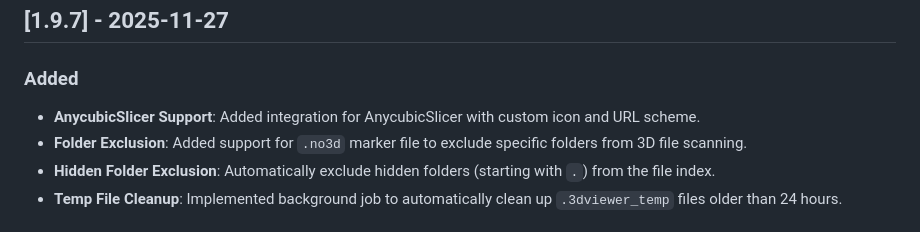
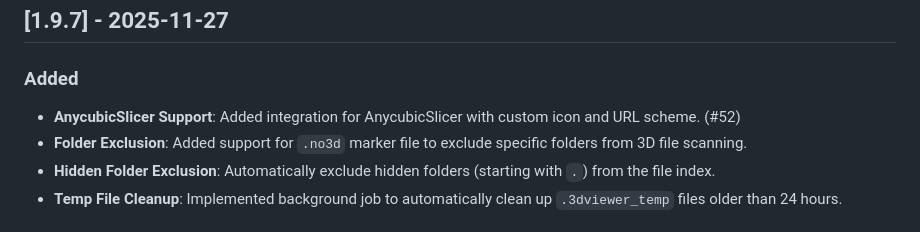
Before and after one commit to maz1987in/3Dviewer-Nextcloud, a Markdown page: CHANGELOG.md, the part around the change. Drawn GitHub-style.

Commit message:
Update CHANGELOG.md with issue reference #52

```diff
--- a/CHANGELOG.md
+++ b/CHANGELOG.md
@@ -10,7 +10,7 @@ and this project adheres to [Semantic Versioning](https://semver.org/spec/v2.0.0
 ## [1.9.7] - 2025-11-27
 
 ### Added
-- **AnycubicSlicer Support**: Added integration for AnycubicSlicer with custom icon and URL scheme.
+- **AnycubicSlicer Support**: Added integration for AnycubicSlicer with custom icon and URL scheme. (#52)
 - **Folder Exclusion**: Added support for `.no3d` marker file to exclude specific folders from 3D file scanning.
 - **Hidden Folder Exclusion**: Automatically exclude hidden folders (starting with `.`) from the file index.
 - **Temp File Cleanup**: Implemented background job to automatically clean up `.3dviewer_temp` files older than 24 hours.
```
